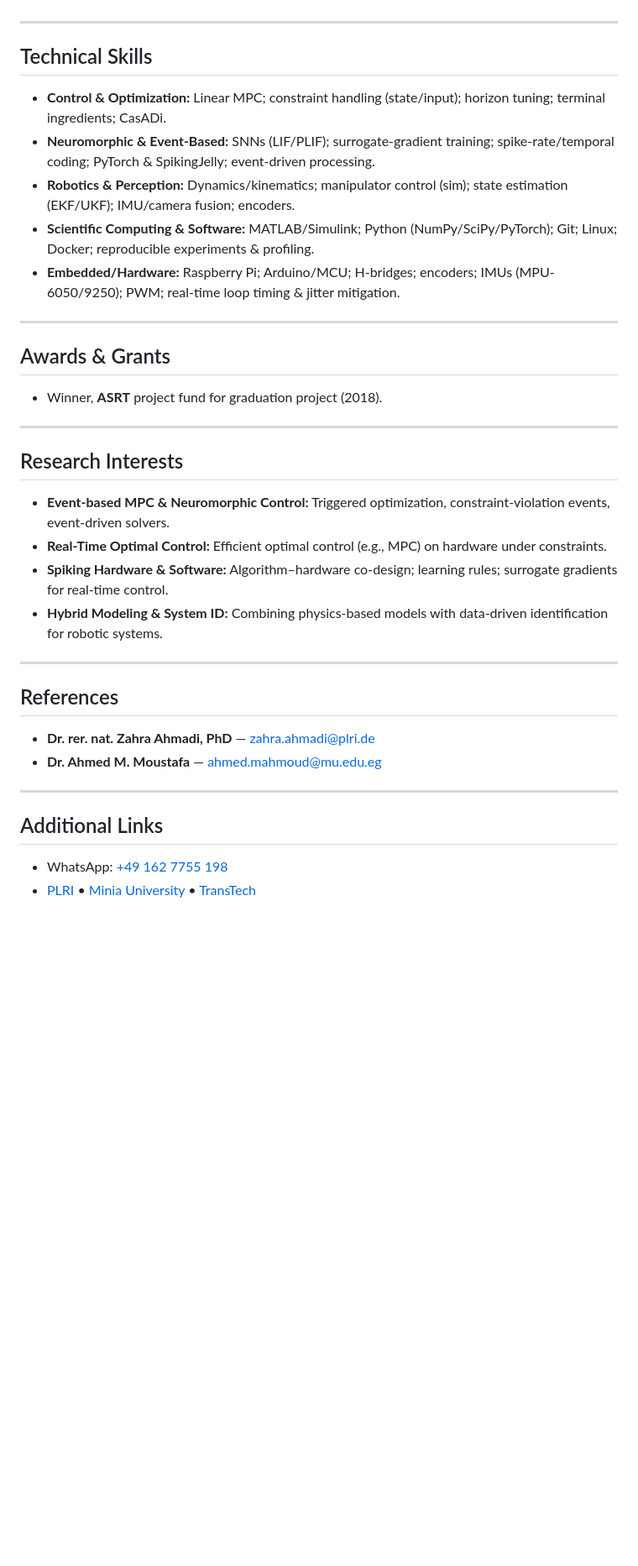
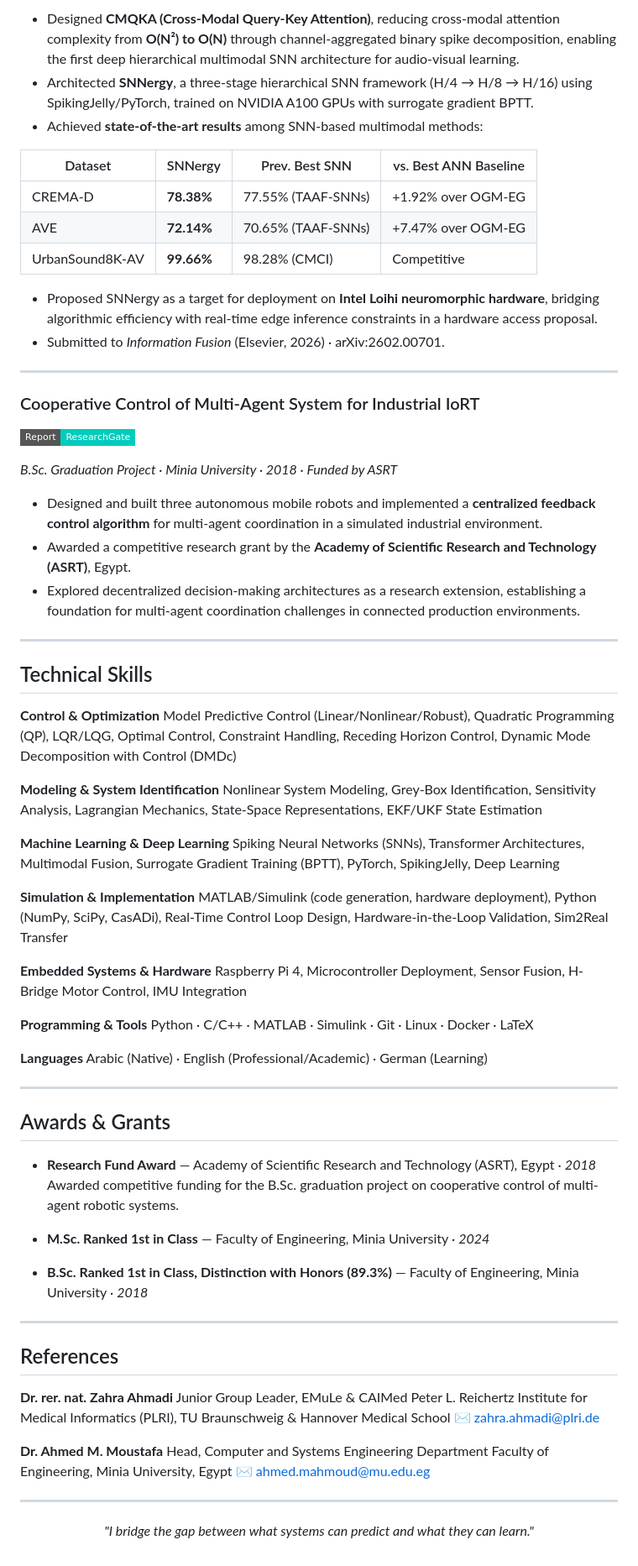
Before and after one commit to muhammadessam/muhammadessam, a Markdown page: README.md, the part around one of its changes. Shown at 84% size. GitHub-like rendering; badges without logos; blank space fills up the shorter version.

Commit message:
Revise README with updated profile and research details
Updated personal information, added research interests, and enhanced project descriptions in the README.

```diff
--- a/README.md
+++ b/README.md
@@ -79,34 +112,81 @@ IBM Egypt — Cairo, Egypt
+- Designed **CMQKA (Cross-Modal Query-Key Attention)**, reducing cross-modal attention complexity from **O(N²) to O(N)** through channel-aggregated binary spike decomposition, enabling the first deep hierarchical multimodal SNN architecture for audio-visual learning.
+- Architected **SNNergy**, a three-stage hierarchical SNN framework (H/4 → H/8 → H/16) using SpikingJelly/PyTorch, trained on NVIDIA A100 GPUs with surrogate gradient BPTT.
+- Achieved **state-of-the-art results** among SNN-based multimodal methods:
+
+| Dataset | SNNergy | Prev. Best SNN | vs. Best ANN Baseline |
+|---|---|---|---|
+| CREMA-D | **78.38%** | 77.55% (TAAF-SNNs) | +1.92% over OGM-EG |
+| AVE | **72.14%** | 70.65% (TAAF-SNNs) | +7.47% over OGM-EG |
+| UrbanSound8K-AV | **99.66%** | 98.28% (CMCI) | Competitive |
+
+- Proposed SNNergy as a target for deployment on **Intel Loihi neuromorphic hardware**, bridging algorithmic efficiency with real-time edge inference constraints in a hardware access proposal.
+- Submitted to *Information Fusion* (Elsevier, 2026) · arXiv:2602.00701.
+
+---
+
+### Cooperative Control of Multi-Agent System for Industrial IoRT
+[![Report](https://img.shields.io/badge/Report-ResearchGate-00CCBB?style=flat-square&logo=researchgate)](https://www.researchgate.net/publication/326446132_Cooperative_Control_of_Multi-agent_System_for_Industrial_Internet_of_Robotic_Things)
+
+*B.Sc. Graduation Project · Minia University · 2018 · Funded by ASRT*
+
+- Designed and built three autonomous mobile robots and implemented a **centralized feedback control algorithm** for multi-agent coordination in a simulated industrial environment.
+- Awarded a competitive research grant by the **Academy of Scientific Research and Technology (ASRT)**, Egypt.
+- Explored decentralized decision-making architectures as a research extension, establishing a foundation for multi-agent coordination challenges in connected production environments.
 
 ---
 
 ## Technical Skills
-- **Control & Optimization:** Linear MPC; constraint handling (state/input); horizon tuning; terminal ingredients; CasADi.
-- **Neuromorphic & Event-Based:** SNNs (LIF/PLIF); surrogate-gradient training; spike-rate/temporal coding; PyTorch & SpikingJelly; event-driven processing.
-- **Robotics & Perception:** Dynamics/kinematics; manipulator control (sim); state estimation (EKF/UKF); IMU/camera fusion; encoders.
-- **Scientific Computing & Software:** MATLAB/Simulink; Python (NumPy/SciPy/PyTorch); Git; Linux; Docker; reproducible experiments & profiling.
-- **Embedded/Hardware:** Raspberry Pi; Arduino/MCU; H-bridges; encoders; IMUs (MPU-6050/9250); PWM; real-time loop timing & jitter mitigation.
+
+**Control & Optimization**
+Model Predictive Control (Linear/Nonlinear/Robust), Quadratic Programming (QP), LQR/LQG, Optimal Control, Constraint Handling, Receding Horizon Control, Dynamic Mode Decomposition with Control (DMDc)
+
+**Modeling & System Identification**
+Nonlinear System Modeling, Grey-Box Identification, Sensitivity Analysis, Lagrangian Mechanics, State-Space Representations, EKF/UKF State Estimation
+
+**Machine Learning & Deep Learning**
+Spiking Neural Networks (SNNs), Transformer Architectures, Multimodal Fusion, Surrogate Gradient Training (BPTT), PyTorch, SpikingJelly, Deep Learning
+
+**Simulation & Implementation**
+MATLAB/Simulink (code generation, hardware deployment), Python (NumPy, SciPy, CasADi), Real-Time Control Loop Design, Hardware-in-the-Loop Validation, Sim2Real Transfer
+
+**Embedded Systems & Hardware**
+Raspberry Pi 4, Microcontroller Deployment, Sensor Fusion, H-Bridge Motor Control, IMU Integration
+
+**Programming & Tools**
+Python · C/C++ · MATLAB · Simulink · Git · Linux · Docker · LaTeX
+
+**Languages**
+Arabic (Native) · English (Professional/Academic) · German (Learning)
 
 ---
 
 ## Awards & Grants
-- Winner, **ASRT** project fund for graduation project (2018).
 
----
+- **Research Fund Award** — Academy of Scientific Research and Technology (ASRT), Egypt · *2018*
+  Awarded competitive funding for the B.Sc. graduation project on cooperative control of multi-agent robotic systems.
 
-## Research Interests
-- **Event-based MPC & Neuromorphic Control:** Triggered optimization, constraint-violation events, event-driven solvers.
-- **Real-Time Optimal Control:** Efficient optimal control (e.g., MPC) on hardware under constraints.
-- **Spiking Hardware & Software:** Algorithm–hardware co-design; learning rules; surrogate gradients for real-time control.
-- **Hybrid Modeling & System ID:** Combining physics-based models with data-driven identification for robotic systems.
+- **M.Sc. Ranked 1st in Class** — Faculty of Engineering, Minia University · *2024*
+
+- **B.Sc. Ranked 1st in Class, Distinction with Honors (89.3%)** — Faculty of Engineering, Minia University · *2018*
 
 ---
 
 ## References
-- **Dr. rer. nat. Zahra Ahmadi, PhD** — [zahra.ahmadi@plri.de](mailto:zahra.ahmadi@plri.de)
-- **Dr. Ahmed M. Moustafa** — [ahmed.mahmoud@mu.edu.eg](mailto:ahmed.mahmoud@mu.edu.eg)
+
+**Dr. rer. nat. Zahra Ahmadi**
+Junior Group Leader, EMuLe & CAIMed
+Peter L. Reichertz Institute for Medical Informatics (PLRI), TU Braunschweig & Hannover Medical School
+✉ [zahra.ahmadi@plri.de](mailto:zahra.ahmadi@plri.de)
+
+**Dr. Ahmed M. Moustafa**
+Head, Computer and Systems Engineering Department
+Faculty of Engineering, Minia University, Egypt
+✉ [ahmed.mahmoud@mu.edu.eg](mailto:ahmed.mahmoud@mu.edu.eg)
 
 ---
 
-## Additional Links
-- WhatsApp: [+49 162 7755 198](https://wa.me/+491627755198)
-- [PLRI](https://www.plri.de/en) • [Minia University](https://eng.minia.edu.eg/Ehome.aspx) • [TransTech](https://altqniah.sa/)
+<div align="center">
+
+*"I bridge the gap between what systems can predict and what they can learn."*
+
+</div>
```
Also changed, not shown: other parts of README.md (+82 -49 lines).
